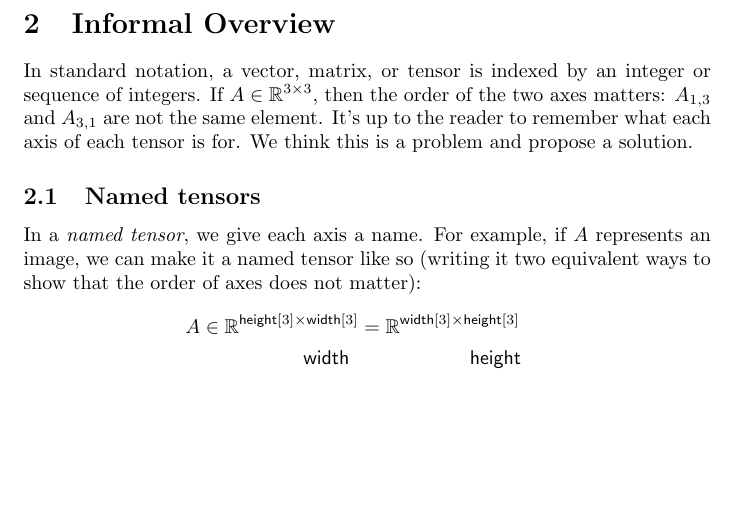
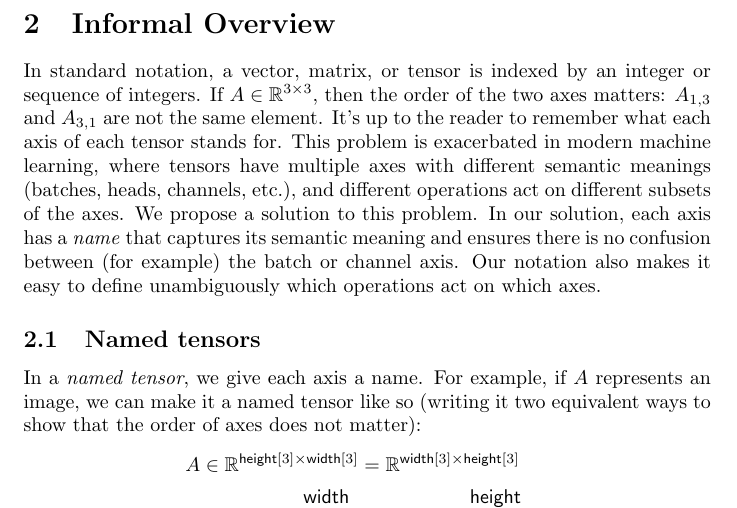
Before and after one commit to namedtensor/notation, a LaTeX paper (main.tex): part of page 3 of 24, cut so that both start at the same text, the shorter picture padded with empty space. Compiled offline with pdfLaTeX.

Commit message:
Added a couple of sentences to informal overview
Just a bit more detail on why this problem is particularly important in modern ML compared to physics or linear algebra, and also mention that we don't only address the need to remember different axes, but also to define operations that act on different subsets of the axes and propagate the rest.

```diff
--- a/main.tex
+++ b/main.tex
@@ -80,7 +80,7 @@ The source code for this document can be found at \url{https://github.com/namedt
 \section{Informal Overview}
 \label{sec:overview}
 
-In standard notation, a vector, matrix, or tensor is indexed by an integer or sequence of integers. If $A \in \reals^{3\times3}$, then the order of the two axes matters: $A_{1,3}$ and $A_{3,1}$ are not the same element. It's up to the reader to remember what each axis of each tensor is for. We think this is a problem and propose a solution.
+In standard notation, a vector, matrix, or tensor is indexed by an integer or sequence of integers. If $A \in \reals^{3\times3}$, then the order of the two axes matters: $A_{1,3}$ and $A_{3,1}$ are not the same element. It's up to the reader to remember what each axis of each tensor stands for. This problem is exacerbated in modern machine learning, where tensors have multiple axes with different semantic meanings (batches, heads, channels, etc.), and different operations act on different subsets of the axes. We propose a solution to this problem. In our solution, each axis has a \emph{name} that captures its semantic meaning and ensures there is no confusion between (for example) the batch or channel axis. Our notation also makes it easy to define unambiguously which operations act on which axes.
 
 \subsection{Named tensors}
 
```
